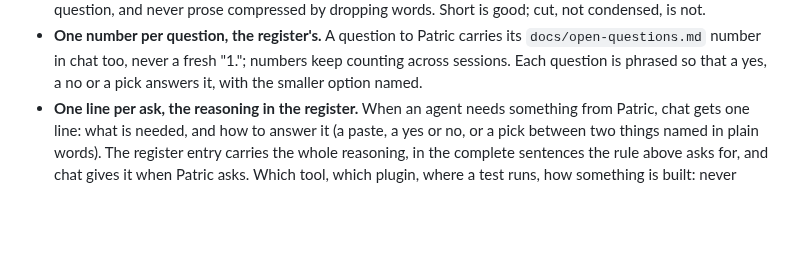
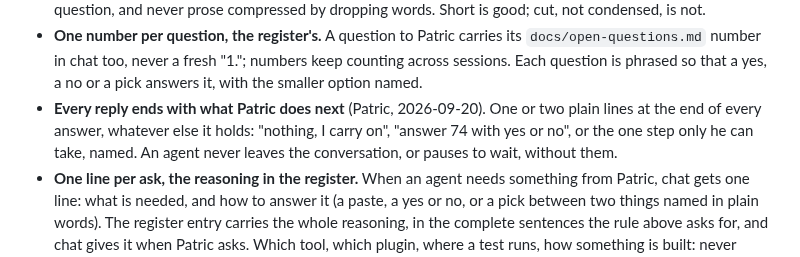
Before and after one commit to KowboyMedia/kowboy-core, a Markdown page: AGENTS.md, the part around the change. GitHub-like rendering; blank space fills up the shorter version.

Commit message:
Every reply to Patric ends with what he does next (AGENTS.md, for his review)
Co-Authored-By: Claude Fable 5.1 <noreply@anthropic.com>
Claude-Session: https://claude.ai/code/session_01Poipw5hpyKEtU9tGd3zbJx

```diff
--- a/AGENTS.md
+++ b/AGENTS.md
@@ -127,6 +127,10 @@ instructions instead of results.
   `docs/open-questions.md` number in chat too, never a fresh "1."; numbers keep counting across
   sessions. Each question is phrased so that a yes, a no or a pick answers it, with the smaller
   option named.
+- **Every reply ends with what Patric does next** (Patric, 2026-09-20). One or two plain lines
+  at the end of every answer, whatever else it holds: "nothing, I carry on", "answer 74 with yes
+  or no", or the one step only he can take, named. An agent never leaves the conversation, or
+  pauses to wait, without them.
 - **One line per ask, the reasoning in the register.** When an agent needs something from Patric,
   chat gets one line: what is needed, and how to answer it (a paste, a yes or no, or a pick
   between two things named in plain words). The register entry carries the whole reasoning, in
```
Also changed, not shown: docs/decisions.md (+1 -0 lines).
